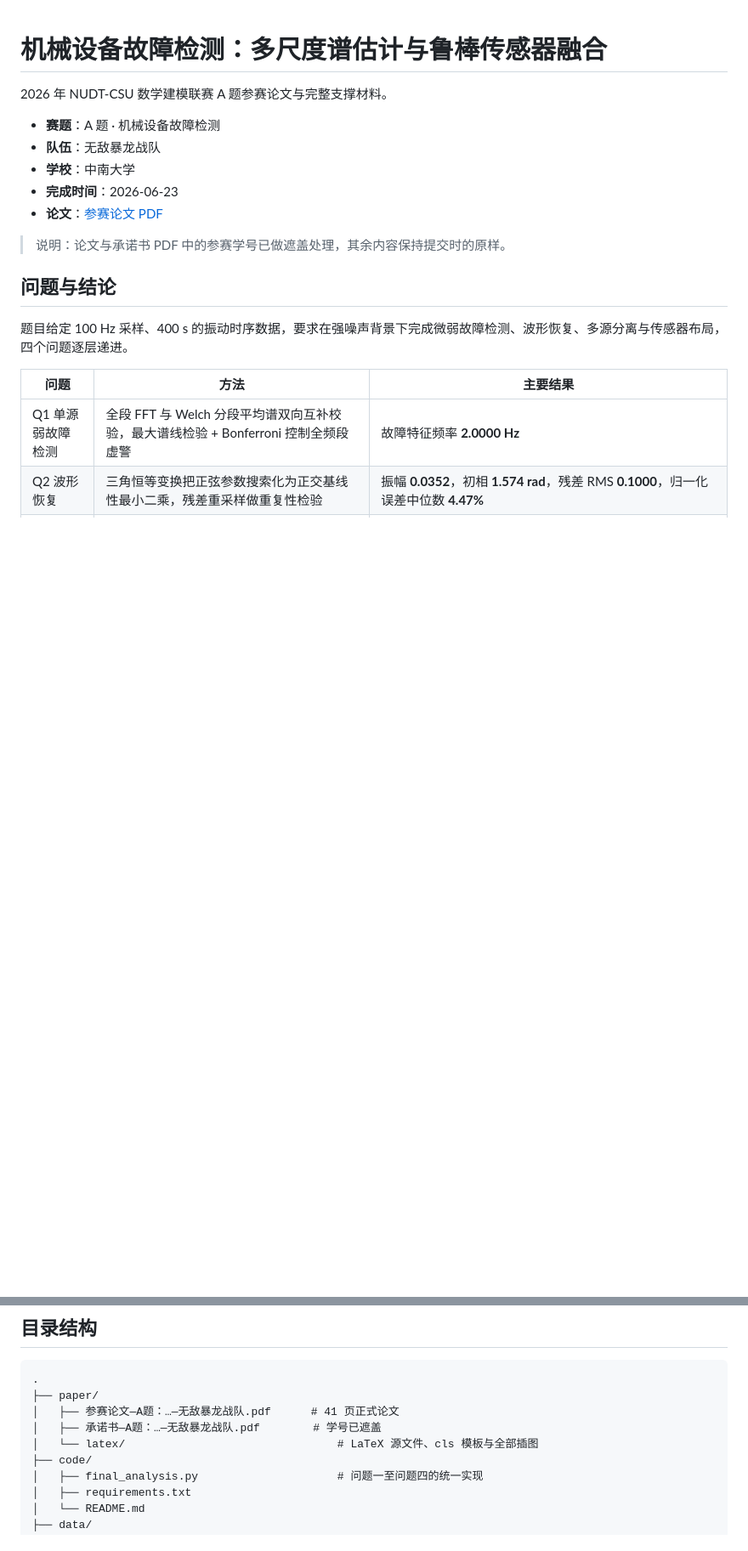
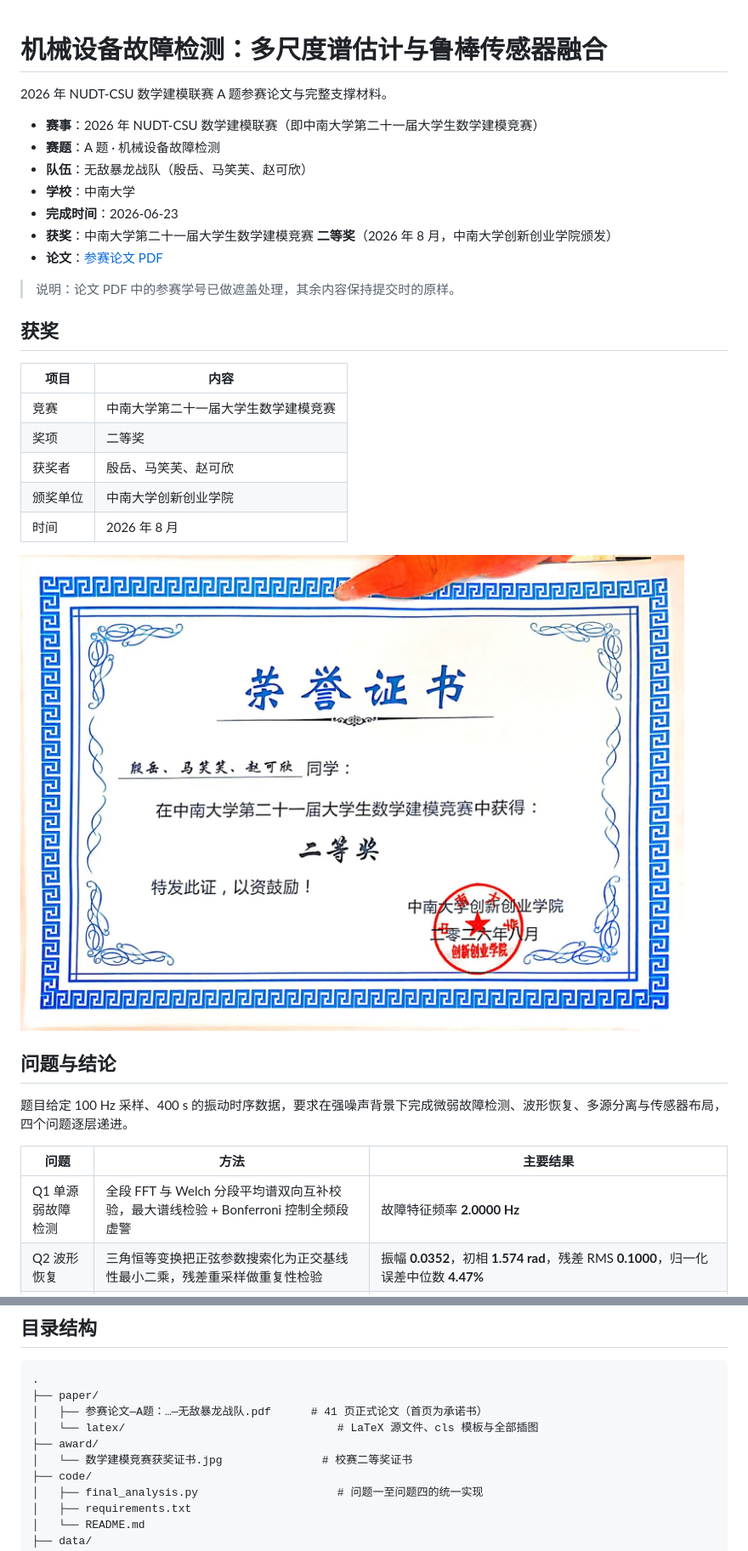
Before and after one commit to yinyuejzzj/csu-math-modeling-2026-a, a Markdown page: README.md, 2 parts joined by grey strips. Shown at 85% size. GitHub-like rendering; pictures changed too: award/数学建模竞赛获奖证书.jpg (added); blank space fills up the shorter version.

Commit message:
补充校赛二等奖获奖证书与获奖说明，移除独立承诺书文件

````diff
--- a/README.md
+++ b/README.md
@@ -2,13 +2,27 @@
 
 2026 年 NUDT-CSU 数学建模联赛 A 题参赛论文与完整支撑材料。
 
+- **赛事**：2026 年 NUDT-CSU 数学建模联赛（即中南大学第二十一届大学生数学建模竞赛）
 - **赛题**：A 题 · 机械设备故障检测
-- **队伍**：无敌暴龙战队
+- **队伍**：无敌暴龙战队（殷岳、马笑芙、赵可欣）
 - **学校**：中南大学
 - **完成时间**：2026-06-23
+- **获奖**：中南大学第二十一届大学生数学建模竞赛 **二等奖**（2026 年 8 月，中南大学创新创业学院颁发）
 - **论文**：[参赛论文 PDF](paper/参赛论文—A题：基于多尺度谱估计与鲁棒传感器融合的机械设备故障检测研究—无敌暴龙战队.pdf)
 
-> 说明：论文与承诺书 PDF 中的参赛学号已做遮盖处理，其余内容保持提交时的原样。
+> 说明：论文 PDF 中的参赛学号已做遮盖处理，其余内容保持提交时的原样。
+
+## 获奖
+
+| 项目 | 内容 |
+| --- | --- |
+| 竞赛 | 中南大学第二十一届大学生数学建模竞赛 |
+| 奖项 | 二等奖 |
+| 获奖者 | 殷岳、马笑芙、赵可欣 |
+| 颁奖单位 | 中南大学创新创业学院 |
+| 时间 | 2026 年 8 月 |
+
+![获奖证书](award/数学建模竞赛获奖证书.jpg)
 
 ## 问题与结论
 
@@ -26,9 +40,10 @@
 ```text
 .
 ├── paper/
-│   ├── 参赛论文—A题：…—无敌暴龙战队.pdf      # 41 页正式论文
-│   ├── 承诺书—A题：…—无敌暴龙战队.pdf        # 学号已遮盖
+│   ├── 参赛论文—A题：…—无敌暴龙战队.pdf      # 41 页正式论文（首页为承诺书）
 │   └── latex/                                # LaTeX 源文件、cls 模板与全部插图
+├── award/
+│   └── 数学建模竞赛获奖证书.jpg               # 校赛二等奖证书
 ├── code/
 │   ├── final_analysis.py                     # 问题一至问题四的统一实现
 │   ├── requirements.txt
````
Also changed, not shown: 1 other file.
